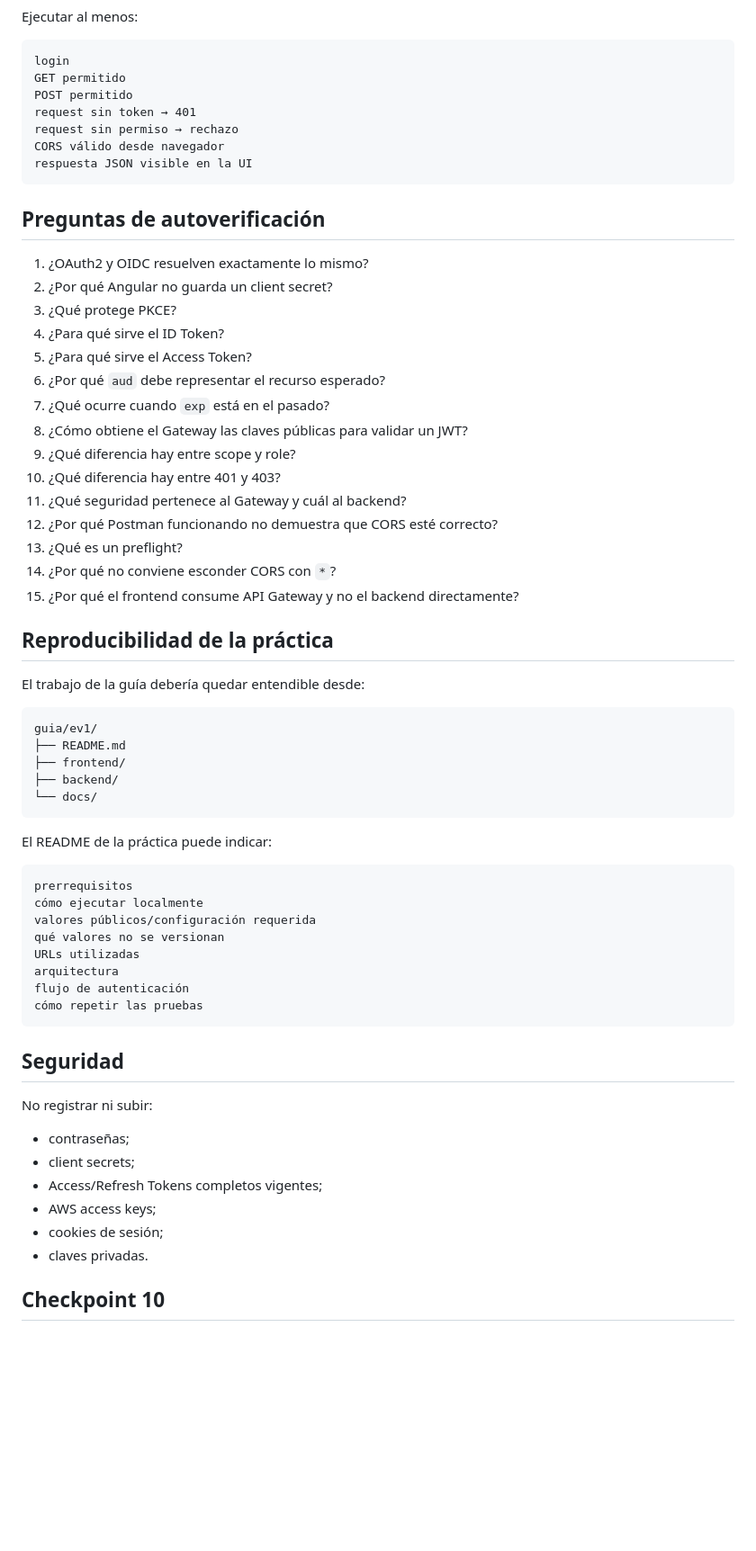
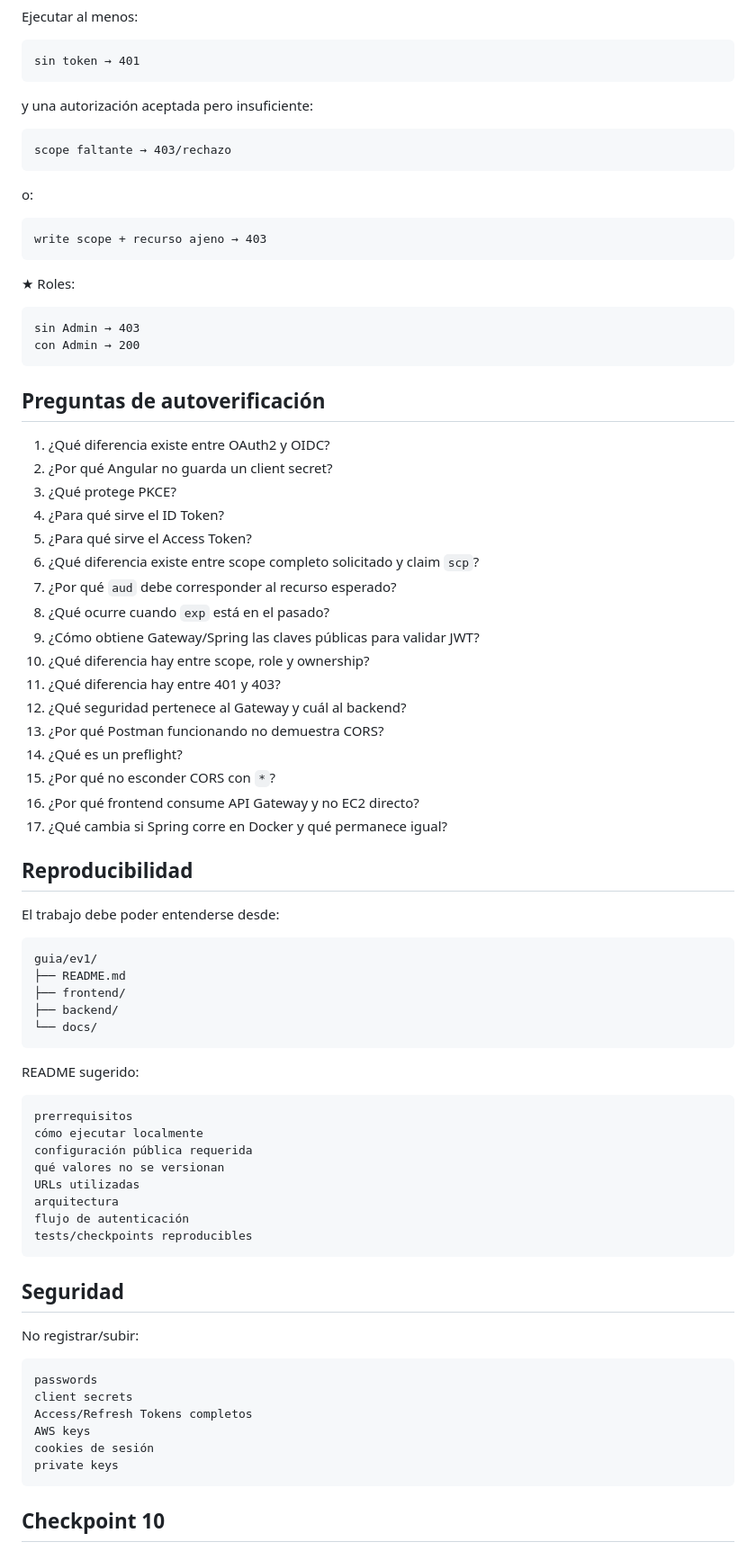
Before and after one commit to cmartinezs/DSY1107-DESARROLLO-CLOUD-NATIVE-I-2026-2, a Markdown page: guias-integradas/ev1/10-verificacion-integrada.md, the part around one of its changes. Shown at 90% size. Drawn GitHub-style; blank space fills up the shorter version.

Commit message:
docs: completar verificacion integrada con todos los checkpoints

````diff
--- a/guias-integradas/ev1/10-verificacion-integrada.md
+++ b/guias-integradas/ev1/10-verificacion-integrada.md
@@ -75,36 +180,51 @@ CORS
 Ejecutar al menos:
 
 ```text
-login
-GET permitido
-POST permitido
-request sin token → 401
-request sin permiso → rechazo
-CORS válido desde navegador
-respuesta JSON visible en la UI
+sin token → 401
+```
+
+y una autorización aceptada pero insuficiente:
+
+```text
+scope faltante → 403/rechazo
+```
+
+o:
+
+```text
+write scope + recurso ajeno → 403
+```
+
+★ Roles:
+
+```text
+sin Admin → 403
+con Admin → 200
 ```
 
 ## Preguntas de autoverificación
 
-1. ¿OAuth2 y OIDC resuelven exactamente lo mismo?
+1. ¿Qué diferencia existe entre OAuth2 y OIDC?
 2. ¿Por qué Angular no guarda un client secret?
 3. ¿Qué protege PKCE?
 4. ¿Para qué sirve el ID Token?
 5. ¿Para qué sirve el Access Token?
-6. ¿Por qué `aud` debe representar el recurso esperado?
-7. ¿Qué ocurre cuando `exp` está en el pasado?
-8. ¿Cómo obtiene el Gateway las claves públicas para validar un JWT?
-9. ¿Qué diferencia hay entre scope y role?
-10. ¿Qué diferencia hay entre 401 y 403?
-11. ¿Qué seguridad pertenece al Gateway y cuál al backend?
-12. ¿Por qué Postman funcionando no demuestra que CORS esté correcto?
-13. ¿Qué es un preflight?
-14. ¿Por qué no conviene esconder CORS con `*`?
-15. ¿Por qué el frontend consume API Gateway y no el backend directamente?
+6. ¿Qué diferencia existe entre scope completo solicitado y claim `scp`?
+7. ¿Por qué `aud` debe corresponder al recurso esperado?
+8. ¿Qué ocurre cuando `exp` está en el pasado?
+9. ¿Cómo obtiene Gateway/Spring las claves públicas para validar JWT?
+10. ¿Qué diferencia hay entre scope, role y ownership?
+11. ¿Qué diferencia hay entre 401 y 403?
+12. ¿Qué seguridad pertenece al Gateway y cuál al backend?
+13. ¿Por qué Postman funcionando no demuestra CORS?
+14. ¿Qué es un preflight?
+15. ¿Por qué no esconder CORS con `*`?
+16. ¿Por qué frontend consume API Gateway y no EC2 directo?
+17. ¿Qué cambia si Spring corre en Docker y qué permanece igual?
 
-## Reproducibilidad de la práctica
+## Reproducibilidad
 
-El trabajo de la guía debería quedar entendible desde:
+El trabajo debe poder entenderse desde:
 
 ```text
 guia/ev1/
@@ -114,29 +234,31 @@ guia/ev1/
 └── docs/
 ```
 
-El README de la práctica puede indicar:
+README sugerido:
 
 ```text
 prerrequisitos
 cómo ejecutar localmente
-valores públicos/configuración requerida
+configuración pública requerida
 qué valores no se versionan
 URLs utilizadas
 arquitectura
 flujo de autenticación
-cómo repetir las pruebas
+tests/checkpoints reproducibles
 ```
 
 ## Seguridad
 
-No registrar ni subir:
+No registrar/subir:
 
-- contraseñas;
-- client secrets;
-- Access/Refresh Tokens completos vigentes;
-- AWS access keys;
-- cookies de sesión;
-- claves privadas.
+```text
+passwords
+client secrets
+Access/Refresh Tokens completos
+AWS keys
+cookies de sesión
+private keys
+```
 
 ## Checkpoint 10
 
````
Also changed, not shown: other parts of guias-integradas/ev1/10-verificacion-integrada.md (+161 -47 lines).
